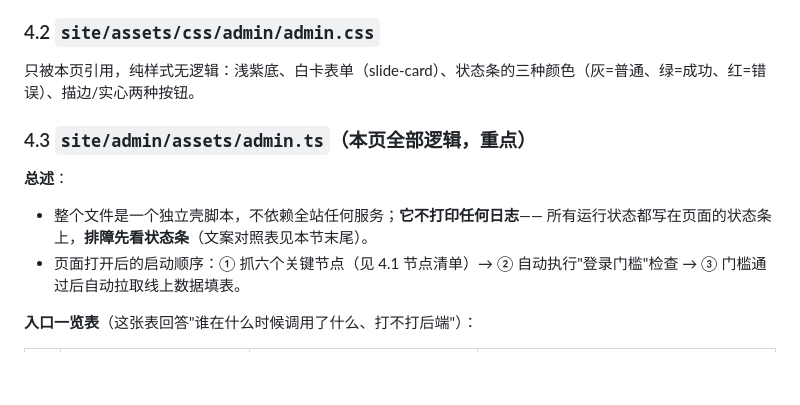
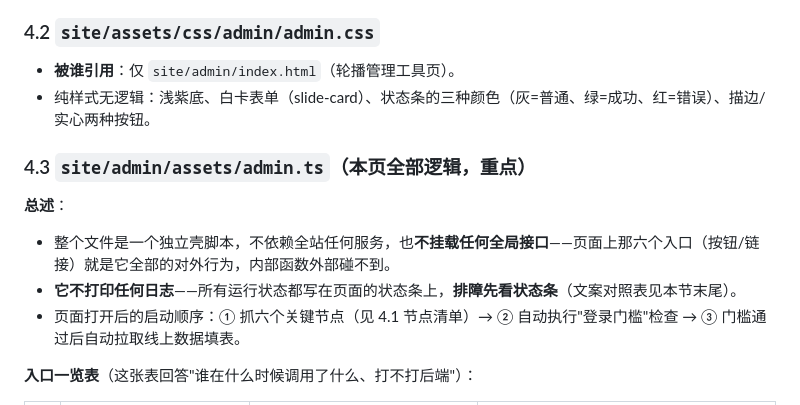
Before and after one commit to ZMJJKK123-hub/shuimu-college-web, a Markdown page: ARCHITECTURE.md, the part around one of its changes. GitHub-like rendering; blank space fills up the shorter version.

```diff
--- a/ARCHITECTURE.md
+++ b/ARCHITECTURE.md
@@ -205,13 +227,14 @@ CSS 不含业务逻辑，这里只登记"被谁引用"——UI 出了问题，
 
 ### 4.2 `site/assets/css/admin/admin.css`
 
-只被本页引用，纯样式无逻辑：浅紫底、白卡表单（slide-card）、状态条的三种颜色（灰=普通、绿=成功、红=错误）、描边/实心两种按钮。
+- **被谁引用**：仅 `site/admin/index.html`（轮播管理工具页）。
+- 纯样式无逻辑：浅紫底、白卡表单（slide-card）、状态条的三种颜色（灰=普通、绿=成功、红=错误）、描边/实心两种按钮。
 
 ### 4.3 `site/admin/assets/admin.ts`（本页全部逻辑，重点）
 
 **总述**：
-- 整个文件是一个独立壳脚本，不依赖全站任何服务；**它不打印任何日志**——
-  所有运行状态都写在页面的状态条上，**排障先看状态条**（文案对照表见本节末尾）。
+- 整个文件是一个独立壳脚本，不依赖全站任何服务，也**不挂载任何全局接口**——页面上那六个入口（按钮/链接）就是它全部的对外行为，内部函数外部碰不到。
+- **它不打印任何日志**——所有运行状态都写在页面的状态条上，**排障先看状态条**（文案对照表见本节末尾）。
 - 页面打开后的启动顺序：① 抓六个关键节点（见 4.1 节点清单）→ ② 自动执行"登录门槛"检查 → ③ 门槛通过后自动拉取线上数据填表。
 
 **入口一览表**（这张表回答"谁在什么时候调用了什么、打不打后端"）：
```
Also changed, not shown: other parts of ARCHITECTURE.md (+29 -7 lines), agent.md (+20 -17 lines).
